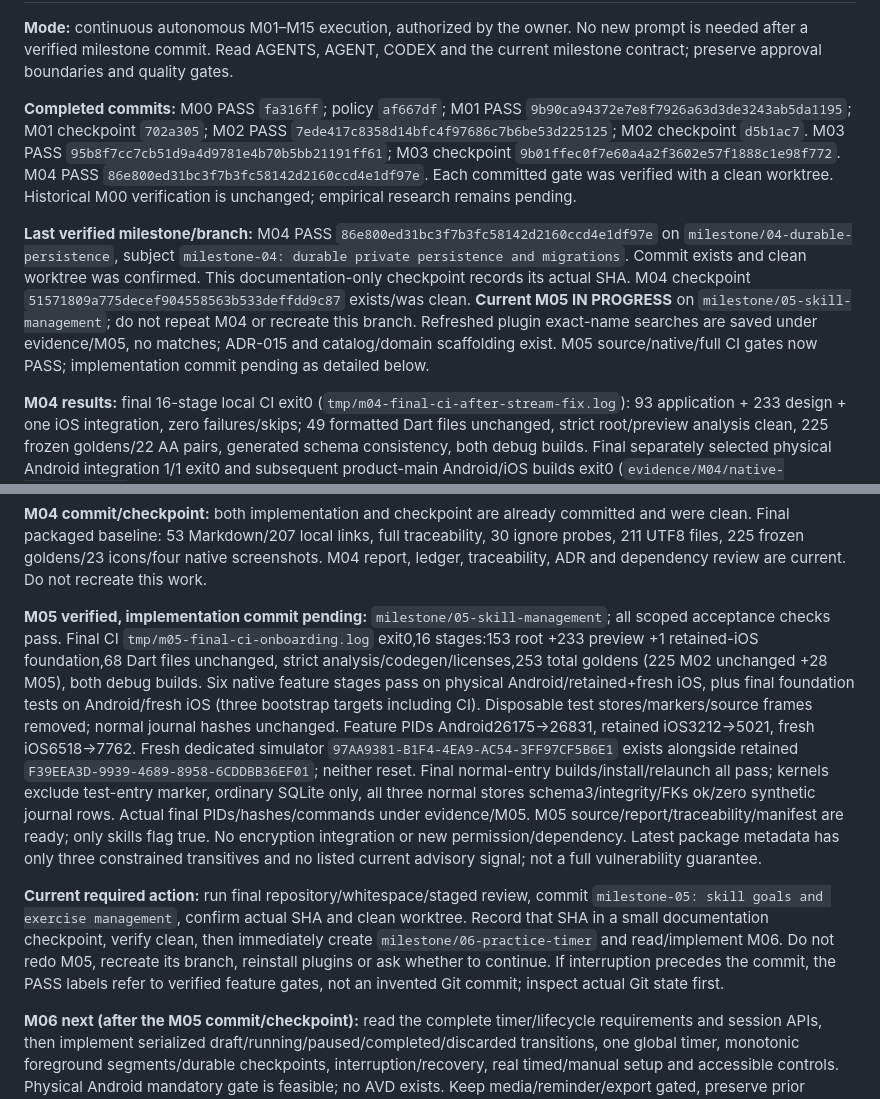
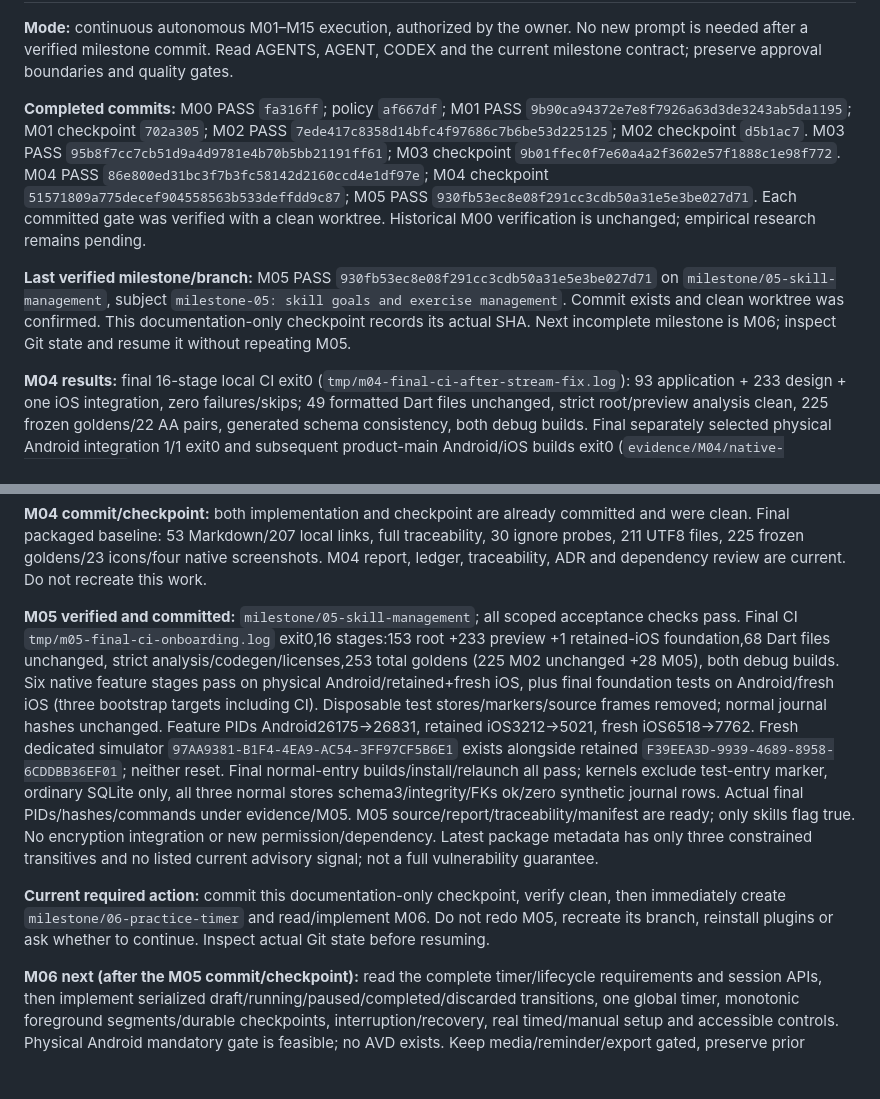
Before and after one commit to Toki001/Loop, a Markdown page: docs/verification/CONTINUATION.md, 2 parts joined by grey strips. GitHub-like rendering; blank space fills up the shorter version.

Commit message:
docs: checkpoint verified M05 and resume M06

```diff
--- a/docs/verification/CONTINUATION.md
+++ b/docs/verification/CONTINUATION.md
@@ -2,9 +2,9 @@
 
 **Mode:** continuous autonomous M01–M15 execution, authorized by the owner. No new prompt is needed after a verified milestone commit. Read AGENTS, AGENT, CODEX and the current milestone contract; preserve approval boundaries and quality gates.
 
-**Completed commits:** M00 PASS `fa316ff`; policy `af667df`; M01 PASS `9b90ca94372e7e8f7926a63d3de3243ab5da1195`; M01 checkpoint `702a305`; M02 PASS `7ede417c8358d14bfc4f97686c7b6be53d225125`; M02 checkpoint `d5b1ac7`. M03 PASS `95b8f7cc7cb51d9a4d9781e4b70b5bb21191ff61`; M03 checkpoint `9b01ffec0f7e60a4a2f3602e57f1888c1e98f772`. M04 PASS `86e800ed31bc3f7b3fc58142d2160ccd4e1df97e`. Each committed gate was verified with a clean worktree. Historical M00 verification is unchanged; empirical research remains pending.
+**Completed commits:** M00 PASS `fa316ff`; policy `af667df`; M01 PASS `9b90ca94372e7e8f7926a63d3de3243ab5da1195`; M01 checkpoint `702a305`; M02 PASS `7ede417c8358d14bfc4f97686c7b6be53d225125`; M02 checkpoint `d5b1ac7`. M03 PASS `95b8f7cc7cb51d9a4d9781e4b70b5bb21191ff61`; M03 checkpoint `9b01ffec0f7e60a4a2f3602e57f1888c1e98f772`. M04 PASS `86e800ed31bc3f7b3fc58142d2160ccd4e1df97e`; M04 checkpoint `51571809a775decef904558563b533deffdd9c87`; M05 PASS `930fb53ec8e08f291cc3cdb50a31e5e3be027d71`. Each committed gate was verified with a clean worktree. Historical M00 verification is unchanged; empirical research remains pending.
 
-**Last verified milestone/branch:** M04 PASS `86e800ed31bc3f7b3fc58142d2160ccd4e1df97e` on `milestone/04-durable-persistence`, subject `milestone-04: durable private persistence and migrations`. Commit exists and clean worktree was confirmed. This documentation-only checkpoint records its actual SHA. M04 checkpoint `51571809a775decef904558563b533deffdd9c87` exists/was clean. **Current M05 IN PROGRESS** on `milestone/05-skill-management`; do not repeat M04 or recreate this branch. Refreshed plugin exact-name searches are saved under evidence/M05, no matches; ADR-015 and catalog/domain scaffolding exist. M05 source/native/full CI gates now PASS; implementation commit pending as detailed below.
+**Last verified milestone/branch:** M05 PASS `930fb53ec8e08f291cc3cdb50a31e5e3be027d71` on `milestone/05-skill-management`, subject `milestone-05: skill goals and exercise management`. Commit exists and clean worktree was confirmed. This documentation-only checkpoint records its actual SHA. Next incomplete milestone is M06; inspect Git state and resume it without repeating M05.
 
 **M04 results:** final 16-stage local CI exit0 (`tmp/m04-final-ci-after-stream-fix.log`): 93 application + 233 design + one iOS integration, zero failures/skips; 49 formatted Dart files unchanged, strict root/preview analysis clean, 225 frozen goldens/22 AA pairs, generated schema consistency, both debug builds. Final separately selected physical Android integration 1/1 exit0 and subsequent product-main Android/iOS builds exit0 (`evidence/M04/native-commands.json`). Migrations preserve seeded synthetic unreleased v1, transactional DDL/version interruption rollback/retry; actual child SIGKILL, disk-full, path/checksum/symlink and SQL recovery bytes/UI pass. Live query error-event mapping was corrected after its real failure test caught raw exceptions. JNI1.1.1 in both locks, 104 license sources/68 normal closure reviewed; nine cached SQLite native asset hashes match published map (attestation not independently verified). M00 historical evidence/M02 goldens unchanged.
 
@@ -14,9 +14,9 @@
 
 **M04 commit/checkpoint:** both implementation and checkpoint are already committed and were clean. Final packaged baseline: 53 Markdown/207 local links, full traceability, 30 ignore probes, 211 UTF8 files, 225 frozen goldens/23 icons/four native screenshots. M04 report, ledger, traceability, ADR and dependency review are current. Do not recreate this work.
 
-**M05 verified, implementation commit pending:** `milestone/05-skill-management`; all scoped acceptance checks pass. Final CI `tmp/m05-final-ci-onboarding.log` exit0,16 stages:153 root +233 preview +1 retained-iOS foundation,68 Dart files unchanged, strict analysis/codegen/licenses,253 total goldens (225 M02 unchanged +28 M05), both debug builds. Six native feature stages pass on physical Android/retained+fresh iOS, plus final foundation tests on Android/fresh iOS (three bootstrap targets including CI). Disposable test stores/markers/source frames removed; normal journal hashes unchanged. Feature PIDs Android26175→26831, retained iOS3212→5021, fresh iOS6518→7762. Fresh dedicated simulator `97AA9381-B1F4-4EA9-AC54-3FF97CF5B6E1` exists alongside retained `F39EEA3D-9939-4689-8958-6CDDBB36EF01`; neither reset. Final normal-entry builds/install/relaunch all pass; kernels exclude test-entry marker, ordinary SQLite only, all three normal stores schema3/integrity/FKs ok/zero synthetic journal rows. Actual final PIDs/hashes/commands under evidence/M05. M05 source/report/traceability/manifest are ready; only skills flag true. No encryption integration or new permission/dependency. Latest package metadata has only three constrained transitives and no listed current advisory signal; not a full vulnerability guarantee.
+**M05 verified and committed:** `milestone/05-skill-management`; all scoped acceptance checks pass. Final CI `tmp/m05-final-ci-onboarding.log` exit0,16 stages:153 root +233 preview +1 retained-iOS foundation,68 Dart files unchanged, strict analysis/codegen/licenses,253 total goldens (225 M02 unchanged +28 M05), both debug builds. Six native feature stages pass on physical Android/retained+fresh iOS, plus final foundation tests on Android/fresh iOS (three bootstrap targets including CI). Disposable test stores/markers/source frames removed; normal journal hashes unchanged. Feature PIDs Android26175→26831, retained iOS3212→5021, fresh iOS6518→7762. Fresh dedicated simulator `97AA9381-B1F4-4EA9-AC54-3FF97CF5B6E1` exists alongside retained `F39EEA3D-9939-4689-8958-6CDDBB36EF01`; neither reset. Final normal-entry builds/install/relaunch all pass; kernels exclude test-entry marker, ordinary SQLite only, all three normal stores schema3/integrity/FKs ok/zero synthetic journal rows. Actual final PIDs/hashes/commands under evidence/M05. M05 source/report/traceability/manifest are ready; only skills flag true. No encryption integration or new permission/dependency. Latest package metadata has only three constrained transitives and no listed current advisory signal; not a full vulnerability guarantee.
 
-**Current required action:** run final repository/whitespace/staged review, commit `milestone-05: skill goals and exercise management`, confirm actual SHA and clean worktree. Record that SHA in a small documentation checkpoint, verify clean, then immediately create `milestone/06-practice-timer` and read/implement M06. Do not redo M05, recreate its branch, reinstall plugins or ask whether to continue. If interruption precedes the commit, the PASS labels refer to verified feature gates, not an invented Git commit; inspect actual Git state first.
+**Current required action:** commit this documentation-only checkpoint, verify clean, then immediately create `milestone/06-practice-timer` and read/implement M06. Do not redo M05, recreate its branch, reinstall plugins or ask whether to continue. Inspect actual Git state before resuming.
 
 **M06 next (after the M05 commit/checkpoint):** read the complete timer/lifecycle requirements and session APIs, then implement serialized draft/running/paused/completed/discarded transitions, one global timer, monotonic foreground segments/durable checkpoints, interruption/recovery, real timed/manual setup and accessible controls. Physical Android mandatory gate is feasible; no AVD exists. Keep media/reminder/export gated, preserve prior fixture/evidence history and never fabricate elapsed background time.
 
```
Also changed, not shown: other parts of docs/verification/CONTINUATION.md (+1 -1 lines), docs/verification/M05.md (+2 -2 lines), docs/verification/PROGRESS.md (+2 -2 lines).
